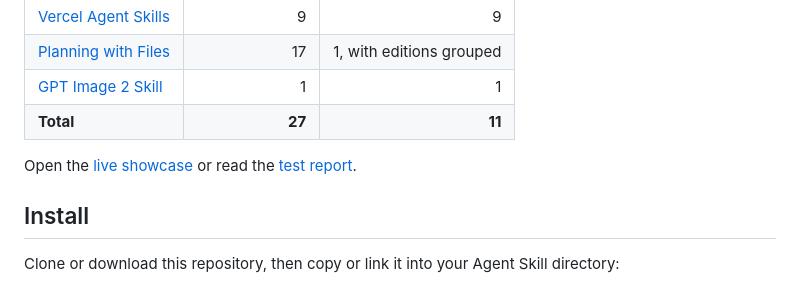
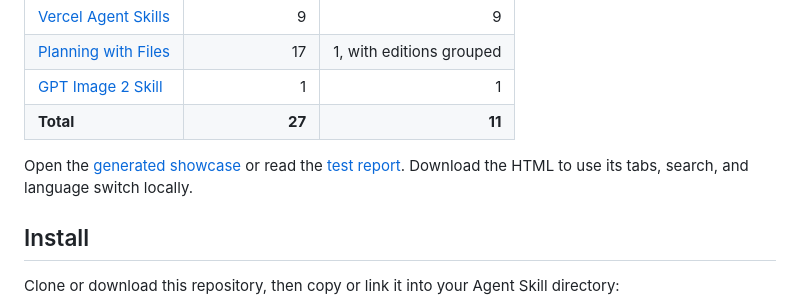
Before and after one commit to hskelp9527-pixel/SkillShowcase, a Markdown page: README.md, the part around one of its changes. Drawn GitHub-style.

```diff
--- a/README.md
+++ b/README.md
@@ -84,7 +84,7 @@ The included showcase was produced from public Skill repositories rather than ha
 | [GPT Image 2 Skill](https://github.com/wuyoscar/GPT-Image2-Skill) | 1 | 1 |
 | **Total** | **27** | **11** |
 
-Open the [live showcase](https://hskelp9527-pixel.github.io/SkillShowcase/) or read the [test report](reports/real-world-test-2026-07-15.md).
+Open the [generated showcase](docs/index.html) or read the [test report](reports/real-world-test-2026-07-15.md). Download the HTML to use its tabs, search, and language switch locally.
 
 ## Install
 
```
Also changed, not shown: other parts of README.md (+2 -2 lines), README.zh-CN.md (+3 -3 lines).
